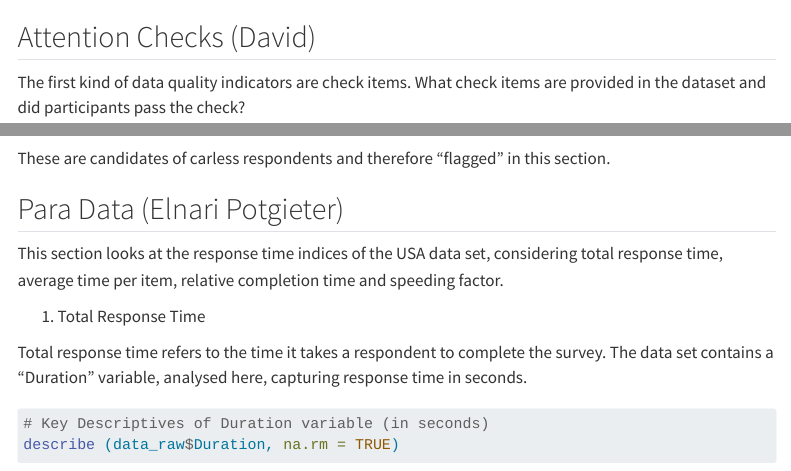
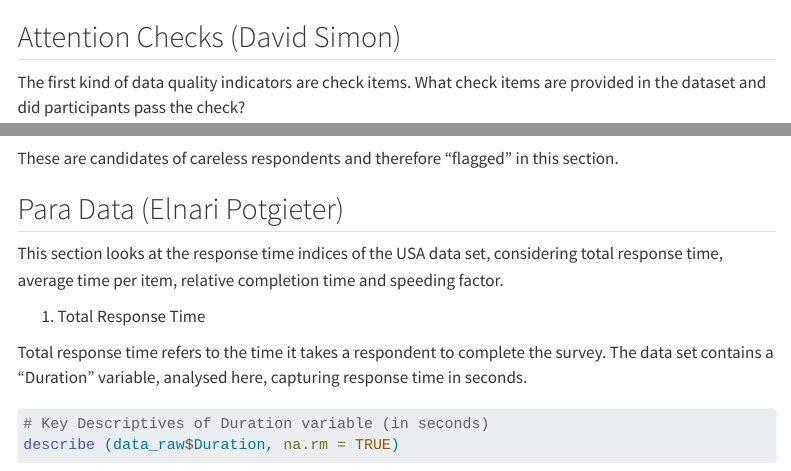
Before and after one commit to simondavi/module4_mini_project_group_usa, a Quarto document (01_scripts/results_mini_project_group_usa.qmd): the page in a window 1100 px wide, from 5470 px down, and a second part further down, joined at a grey line. Rendered offline with R 4.5, knitr and Pandoc in place of Quarto, with nearby package versions; some code elsewhere in the file could not run offline; a font, style sheet, LaTeX package, included part or bibliography that could not be used is replaced or left out; menus at the side of the page are left out; long lines of code are wrapped.

Commit message:
small change name

````diff
--- a/01_scripts/results_mini_project_group_usa.qmd
+++ b/01_scripts/results_mini_project_group_usa.qmd
@@ -201,7 +201,7 @@ data_des
 ```
 
 
-## Attention Checks (David)
+## Attention Checks (David Simon)
 
 The first kind of data quality indicators are check items. What check items are provided in the dataset and did participants pass the check?
 
@@ -267,7 +267,7 @@ table
 ```
 The number of failures on the second attention check decreases from `r round(attcheck2.fails(data_raw$ATTCHECK_RES), 0)`% to `r round(prop.table(prop)["Incorrect"] * 100, 0)`%.
 
-These are candidates of carless respondents and therefore "flagged" in this section.
+These are candidates of careless respondents and therefore "flagged" in this section.
 
 ## Para Data (Elnari Potgieter)
 
````
